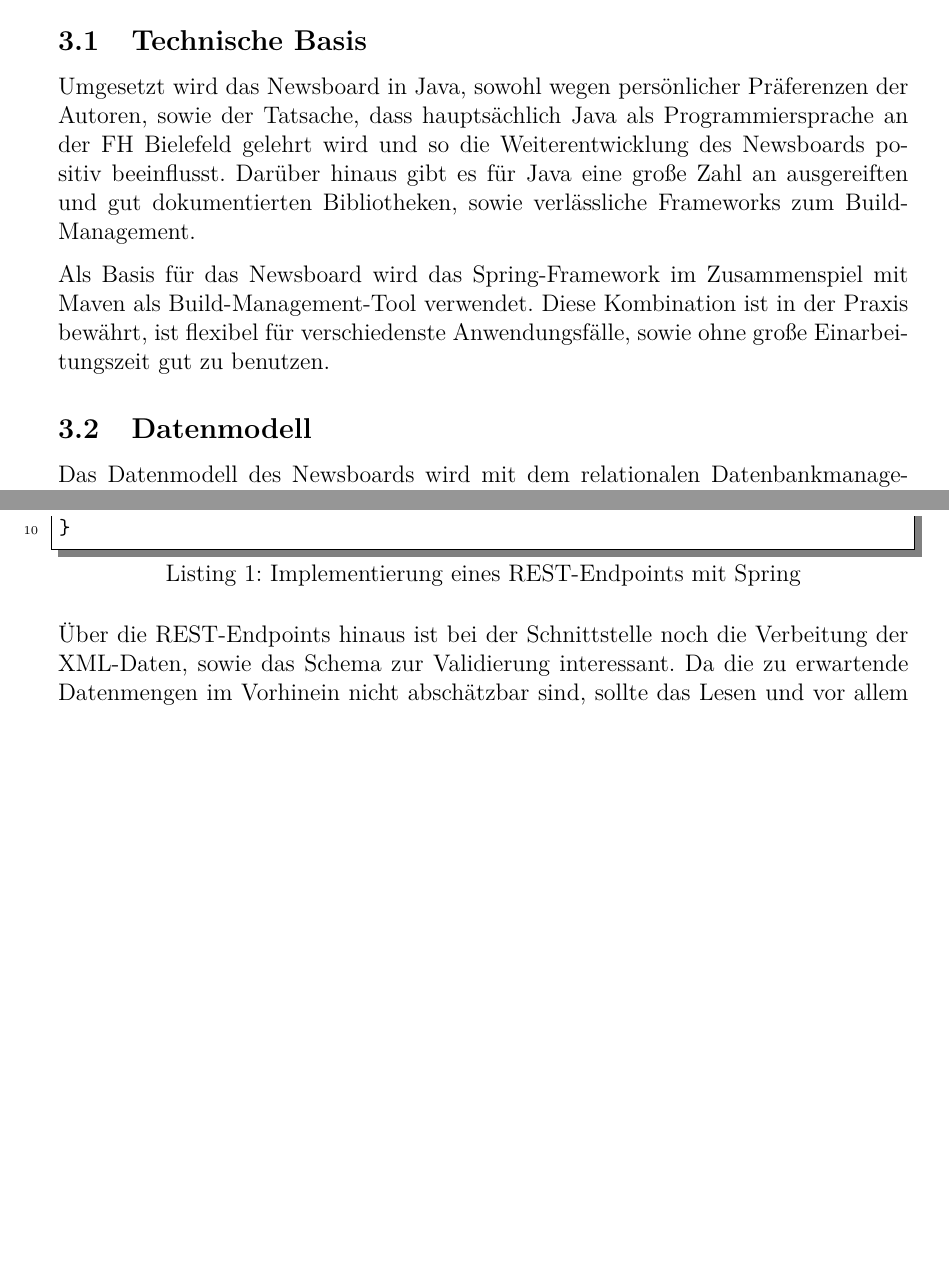
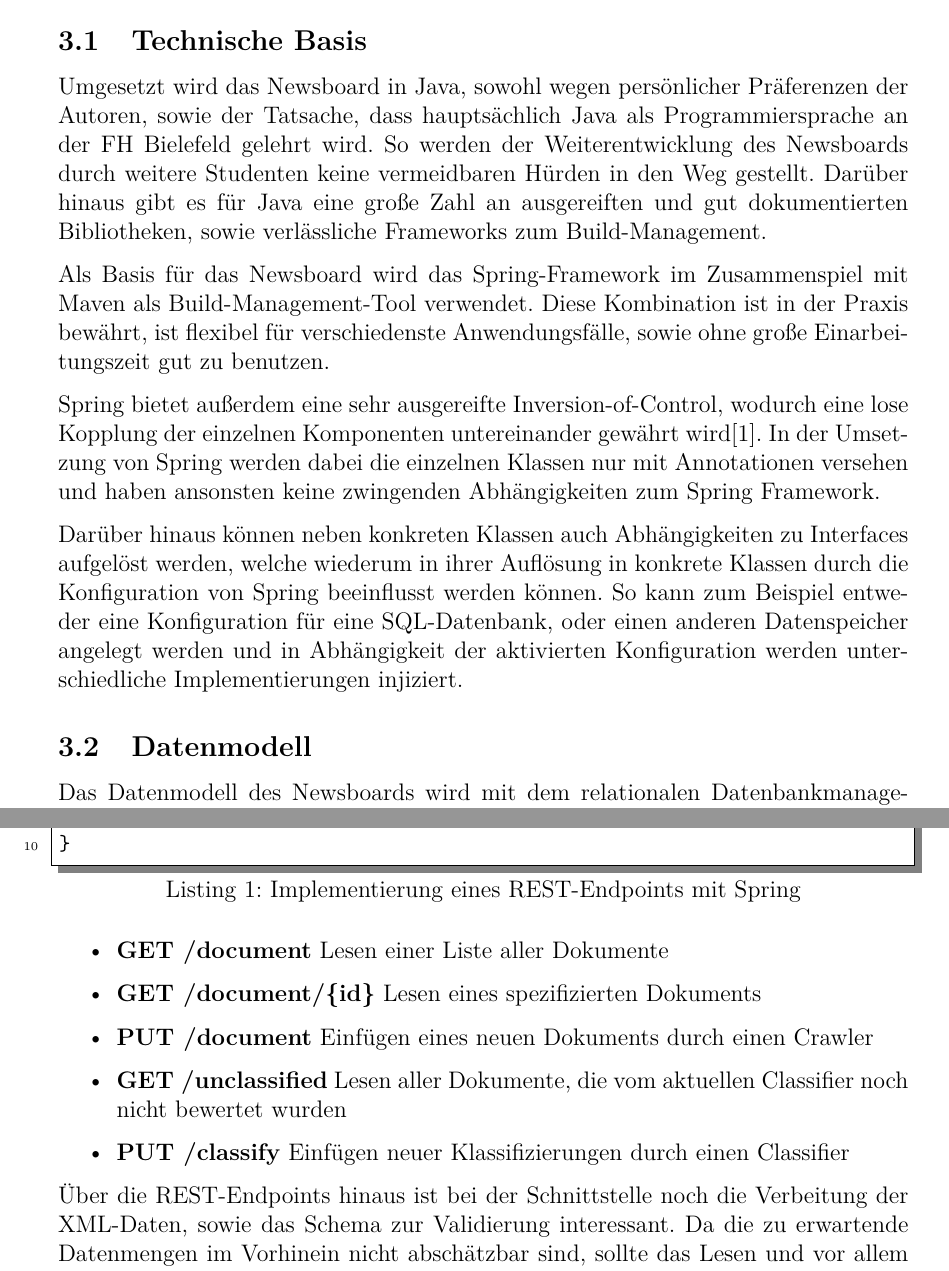
Before and after one commit to mrm1st3r/fh-newsboard, a LaTeX document (doc/paper.tex, which reads doc/content/implementation.tex): two parts of pages 7 and 10 of 12, joined at a grey line, cut so that both start at the same text, the shorter picture padded with empty space. Compiled offline with pdfLaTeX.

Commit message:
paper: added spring ioc to implementation

```diff
--- a/doc/content/implementation.tex
+++ b/doc/content/implementation.tex
@@ -1,8 +1,9 @@
 \subsection{Technische Basis}
 Umgesetzt wird das Newsboard in Java, sowohl wegen persönlicher Präferenzen der Autoren,
 sowie der Tatsache, dass hauptsächlich Java als Programmiersprache
-an der FH Bielefeld gelehrt wird und so die Weiterentwicklung des Newsboards
-positiv beeinflusst. Darüber hinaus gibt es für Java eine große Zahl an ausgereiften
+an der FH Bielefeld gelehrt wird. So werden der Weiterentwicklung des Newsboards
+durch weitere Studenten keine vermeidbaren Hürden in den Weg gestellt.
+Darüber hinaus gibt es für Java eine große Zahl an ausgereiften
 und gut dokumentierten Bibliotheken, sowie verlässliche Frameworks zum
 Build-Management.
 
@@ -10,6 +11,19 @@ Als Basis für das Newsboard wird das Spring-Framework im Zusammenspiel mit Mave
 als Build-Management-Tool verwendet. Diese Kombination ist in der Praxis bewährt,
 ist flexibel für verschiedenste Anwendungsfälle, sowie ohne große Einarbeitungszeit
 gut zu benutzen.
+
+Spring bietet außerdem eine sehr ausgereifte Inversion-of-Control, wodurch eine
+lose Kopplung der einzelnen Komponenten untereinander gewährt wird\cite{fowler-ioc}.
+In der Umsetzung von Spring werden dabei die einzelnen Klassen nur mit
+Annotationen versehen und haben ansonsten keine zwingenden Abhängigkeiten
+zum Spring Framework.
+
+Darüber hinaus können neben konkreten Klassen auch Abhängigkeiten zu Interfaces
+aufgelöst werden, welche wiederum in ihrer Auflösung in konkrete Klassen
+durch die Konfiguration von Spring beeinflusst werden können.
+So kann zum Beispiel entweder eine Konfiguration für eine SQL-Datenbank,
+oder einen anderen Datenspeicher angelegt werden und in Abhängigkeit
+der aktivierten Konfiguration werden unterschiedliche Implementierungen injiziert.
 
 \subsection{Datenmodell}
 Das Datenmodell des Newsboards wird mit dem relationalen Datenbankmanagementsystem MySQL
@@ -95,6 +109,19 @@ public class RestApiController {
 }
 \end{java}
 
+\begin{itemize}
+	\item \textbf{GET /document}
+	Lesen einer Liste aller Dokumente
+	\item \textbf{GET /document/\{id\}}
+	Lesen eines spezifizierten Dokuments
+	\item \textbf{PUT /document}
+	Einfügen eines neuen Dokuments durch einen Crawler
+	\item \textbf{GET /unclassified}
+	Lesen aller Dokumente, die vom aktuellen Classifier noch nicht bewertet wurden
+	\item \textbf{PUT /classify}
+	Einfügen neuer Klassifizierungen durch einen Classifier
+\end{itemize}
+
 Über die REST-Endpoints hinaus ist bei der Schnittstelle noch die Verbeitung der XML-Daten,
 sowie das Schema zur Validierung interessant.
 Da die zu erwartende Datenmengen im Vorhinein nicht abschätzbar sind,
```
Also changed, not shown: doc/literatur.bib (+8 -1 lines).
